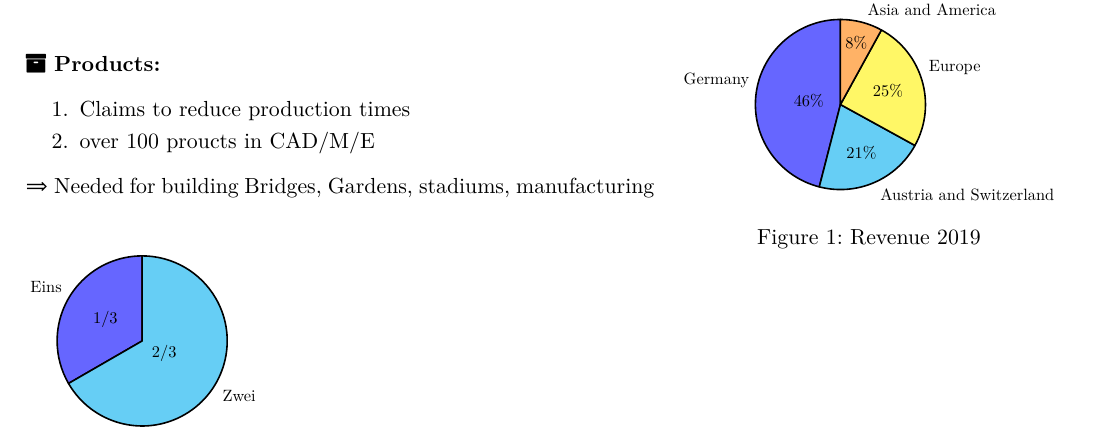
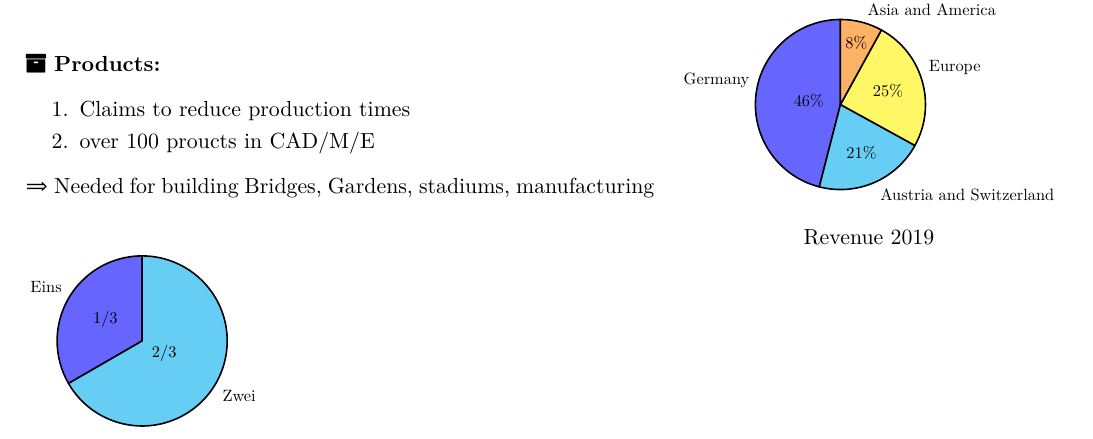
Before and after one commit to zwoefler/Investment_Sheet_LaTeX, a LaTeX document (swot_matrix_snipet.tex): part of the page, cut so that both start at the same text. Compiled offline with pdfLaTeX.

Commit message:
Removing default caption Figure 1 from Caption

```diff
--- a/swot_matrix_snipet.tex
+++ b/swot_matrix_snipet.tex
@@ -20,6 +20,8 @@
 \RequirePackage[gen]{eurosym}
 \RequirePackage{caption}
 \usetikzlibrary{shapes.geometric}
+
+\captionsetup[figure]{name={}}
 
 \usepackage{mathtools}
 \SetLabelAlign{center}{\clap{#1}}
@@ -121,7 +122,7 @@
                 \pie[rotate=90, radius=2]
                 {46/Germany, 21/Austria and Switzerland, 25/Europe, 8/Asia and America}
             \end{tikzpicture}
-        \captionof{figure}{Revenue 2019}
+        \captionof*{figure}{Revenue 2019}
     \end{minipage}
     \begin{minipage}{.4\linewidth}
         \begin{tikzpicture}[scale=.75, every node/.style={scale=.75}]
```
Also changed, not shown: README.md, swot_matrix_snipet.tex (1 more changed lines).
